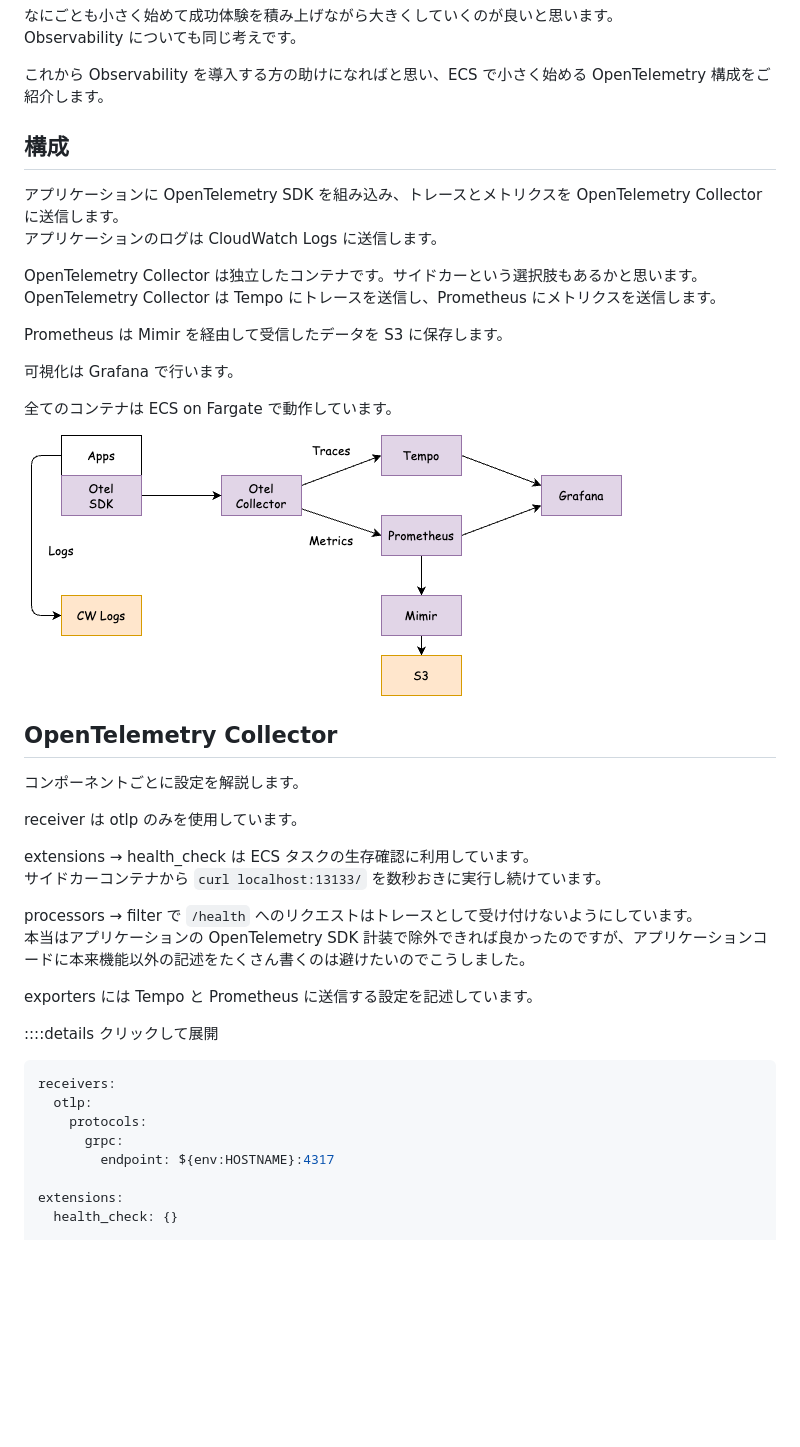
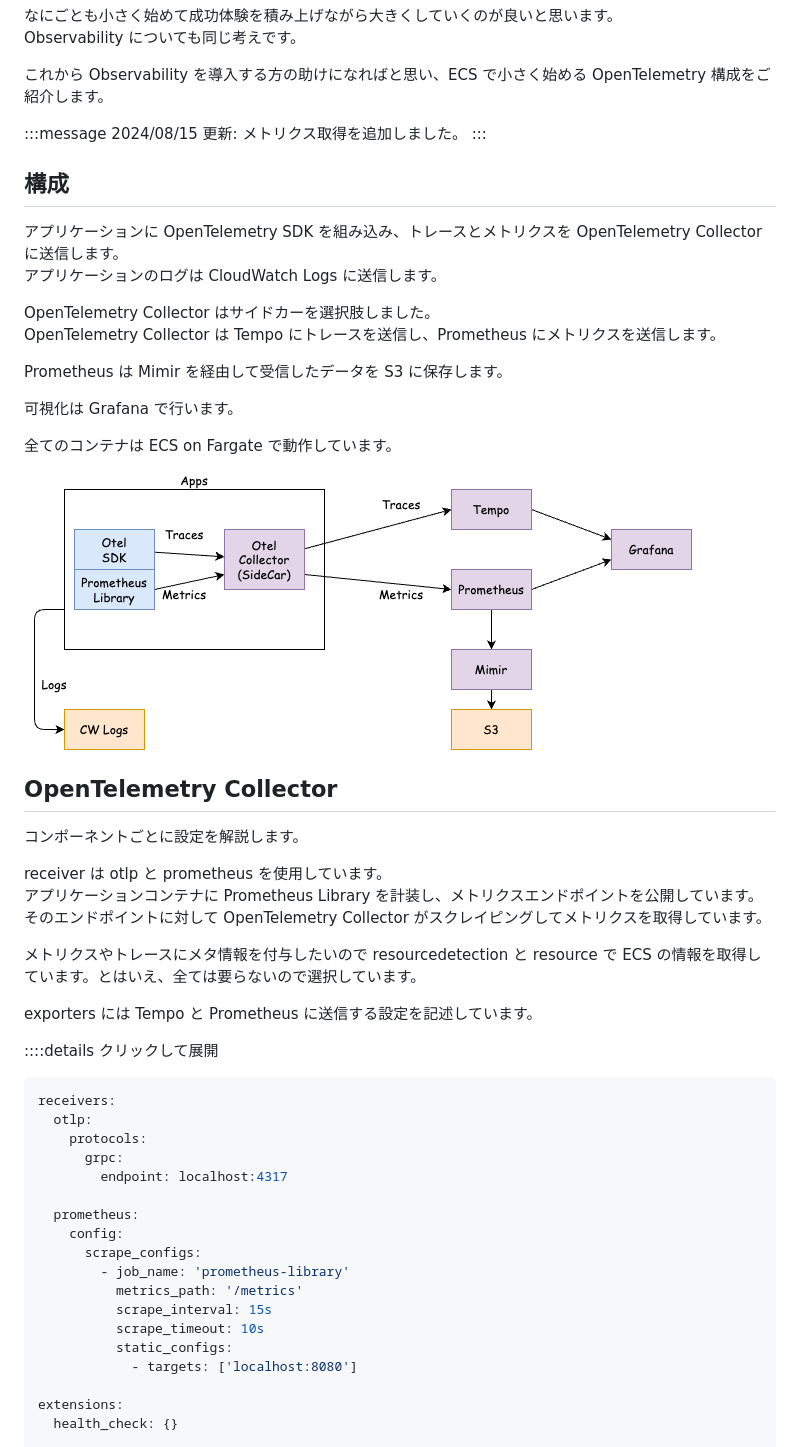
Before and after one commit to YoshiiRyo1/zenn_blogs, a Markdown page: articles/0552d3c8dcca6a.md, the part around one of its changes. Drawn GitHub-style; pictures changed too: images/0552d3c8dcca6a.drawio.png; blank space fills up the shorter version.

```diff
--- a/articles/0552d3c8dcca6a.md
+++ b/articles/0552d3c8dcca6a.md
@@ -15,13 +15,16 @@ Observability についても同じ考えです。
 
 これから Observability を導入する方の助けになればと思い、ECS で小さく始める OpenTelemetry 構成をご紹介します。
 
+:::message
+2024/08/15 更新: メトリクス取得を追加しました。
+:::
 
 ## 構成
 
 アプリケーションに OpenTelemetry SDK を組み込み、トレースとメトリクスを OpenTelemetry Collector に送信します。
 アプリケーションのログは CloudWatch Logs に送信します。
 
-OpenTelemetry Collector は独立したコンテナです。サイドカーという選択肢もあるかと思います。
+OpenTelemetry Collector はサイドカーを選択肢しました。
 OpenTelemetry Collector は Tempo にトレースを送信し、Prometheus にメトリクスを送信します。
 
 Prometheus は Mimir を経由して受信したデータを S3 に保存します。
@@ -37,13 +40,10 @@ Prometheus は Mimir を経由して受信したデータを S3 に保存しま
 
 コンポーネントごとに設定を解説します。
 
-receiver は otlp のみを使用しています。
+receiver は otlp と prometheus を使用しています。
+アプリケーションコンテナに Prometheus Library を計装し、メトリクスエンドポイントを公開しています。そのエンドポイントに対して OpenTelemetry Collector がスクレイピングしてメトリクスを取得しています。
 
-extensions → health_check は ECS タスクの生存確認に利用しています。
-サイドカーコンテナから `curl localhost:13133/` を数秒おきに実行し続けています。
-
-processors → filter で `/health` へのリクエストはトレースとして受け付けないようにしています。
-本当はアプリケーションの OpenTelemetry SDK 計装で除外できれば良かったのですが、アプリケーションコードに本来機能以外の記述をたくさん書くのは避けたいのでこうしました。
+メトリクスやトレースにメタ情報を付与したいので resourcedetection と resource で ECS の情報を取得しています。とはいえ、全ては要らないので選択しています。
 
 exporters には Tempo と Prometheus に送信する設定を記述しています。
 
@@ -53,7 +53,17 @@ receivers:
   otlp:
     protocols:
       grpc:
-        endpoint: ${env:HOSTNAME}:4317
+        endpoint: localhost:4317
+
+  prometheus:
+    config:
+      scrape_configs:
+        - job_name: 'prometheus-library'
+          metrics_path: '/metrics'
+          scrape_interval: 15s
+          scrape_timeout: 10s
+          static_configs:
+            - targets: ['localhost:8080']
 
 extensions:
   health_check: {}
```
Also changed, not shown: other parts of articles/0552d3c8dcca6a.md (+129 -14 lines).
